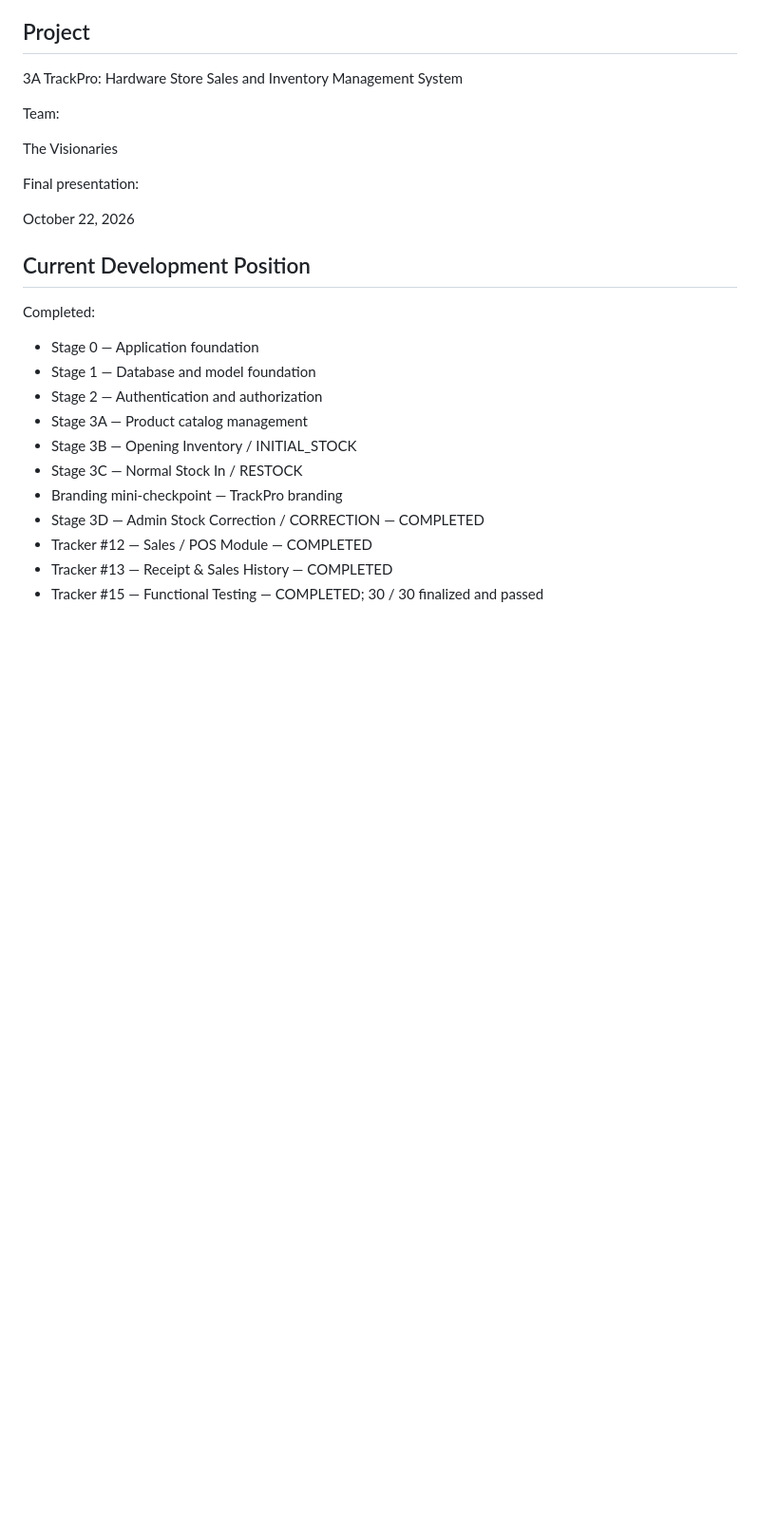
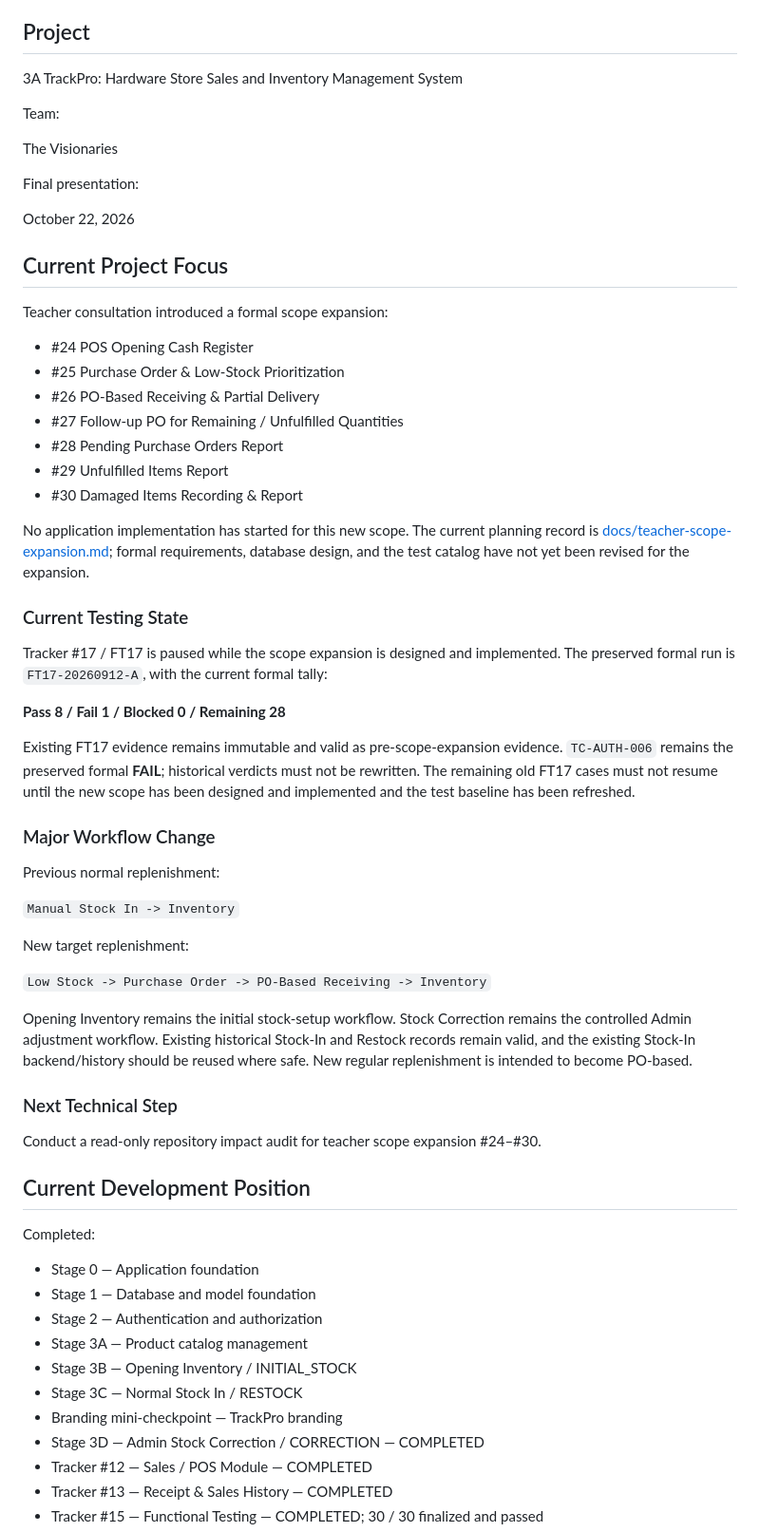
Before and after one commit to wariza818189/3a-trackpro-system, a Markdown page: PROJECT_STATUS.md, the part around one of its changes. Shown at 95% size. GitHub-like rendering; blank space fills up the shorter version.

Commit message:
Document teacher scope expansion

```diff
--- a/PROJECT_STATUS.md
+++ b/PROJECT_STATUS.md
@@ -42,6 +42,58 @@ The Visionaries
 Final presentation:
 
 October 22, 2026
+
+## Current Project Focus
+
+Teacher consultation introduced a formal scope expansion:
+
+- #24 POS Opening Cash Register
+- #25 Purchase Order & Low-Stock Prioritization
+- #26 PO-Based Receiving & Partial Delivery
+- #27 Follow-up PO for Remaining / Unfulfilled Quantities
+- #28 Pending Purchase Orders Report
+- #29 Unfulfilled Items Report
+- #30 Damaged Items Recording & Report
+
+No application implementation has started for this new scope. The current
+planning record is [docs/teacher-scope-expansion.md](docs/teacher-scope-expansion.md);
+formal requirements, database design, and the test catalog have not yet been
+revised for the expansion.
+
+### Current Testing State
+
+Tracker #17 / FT17 is paused while the scope expansion is designed and
+implemented. The preserved formal run is `FT17-20260912-A`, with the current
+formal tally:
+
+**Pass 8 / Fail 1 / Blocked 0 / Remaining 28**
+
+Existing FT17 evidence remains immutable and valid as pre-scope-expansion
+evidence. `TC-AUTH-006` remains the preserved formal **FAIL**; historical
+verdicts must not be rewritten. The remaining old FT17 cases must not resume
+until the new scope has been designed and implemented and the test baseline has
+been refreshed.
+
+### Major Workflow Change
+
+Previous normal replenishment:
+
+`Manual Stock In -> Inventory`
+
+New target replenishment:
+
+`Low Stock -> Purchase Order -> PO-Based Receiving -> Inventory`
+
+Opening Inventory remains the initial stock-setup workflow. Stock Correction
+remains the controlled Admin adjustment workflow. Existing historical Stock-In
+and Restock records remain valid, and the existing Stock-In backend/history
+should be reused where safe. New regular replenishment is intended to become
+PO-based.
+
+### Next Technical Step
+
+Conduct a read-only repository impact audit for teacher scope expansion
+#24–#30.
 
 ## Current Development Position
 
```
Also changed, not shown: other parts of PROJECT_STATUS.md (+61 -43 lines), docs/teacher-scope-expansion.md (added, +188 -0 lines).
